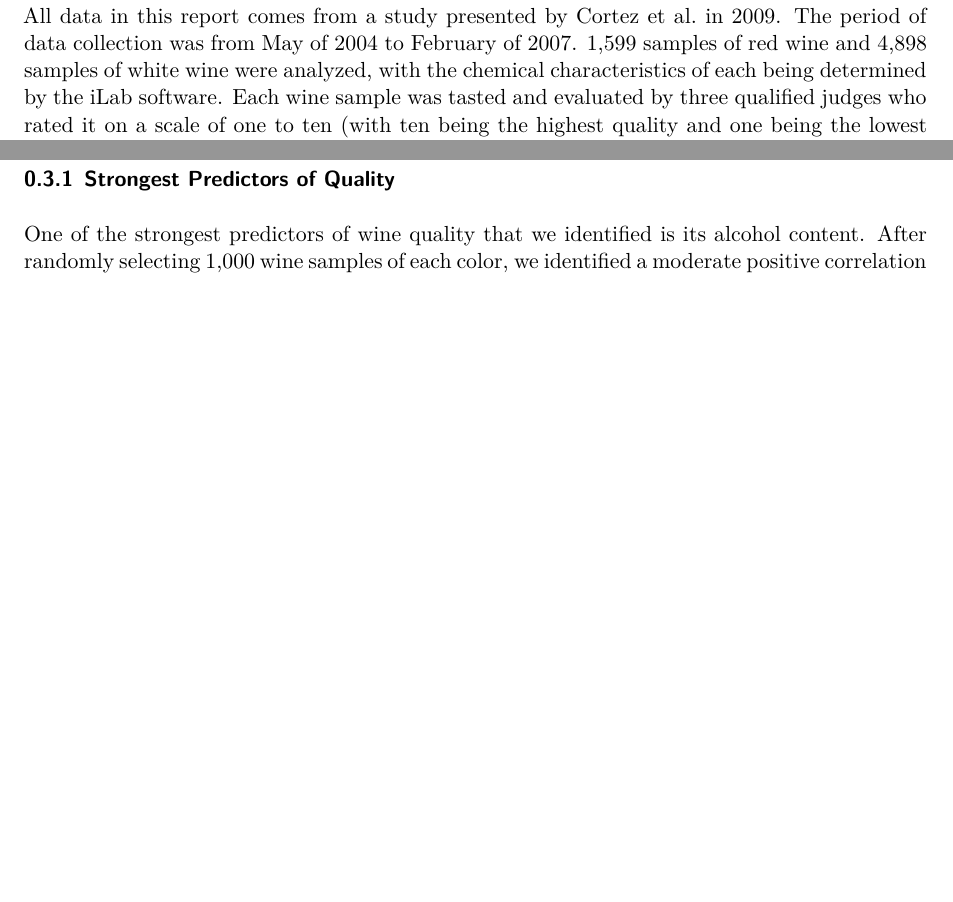
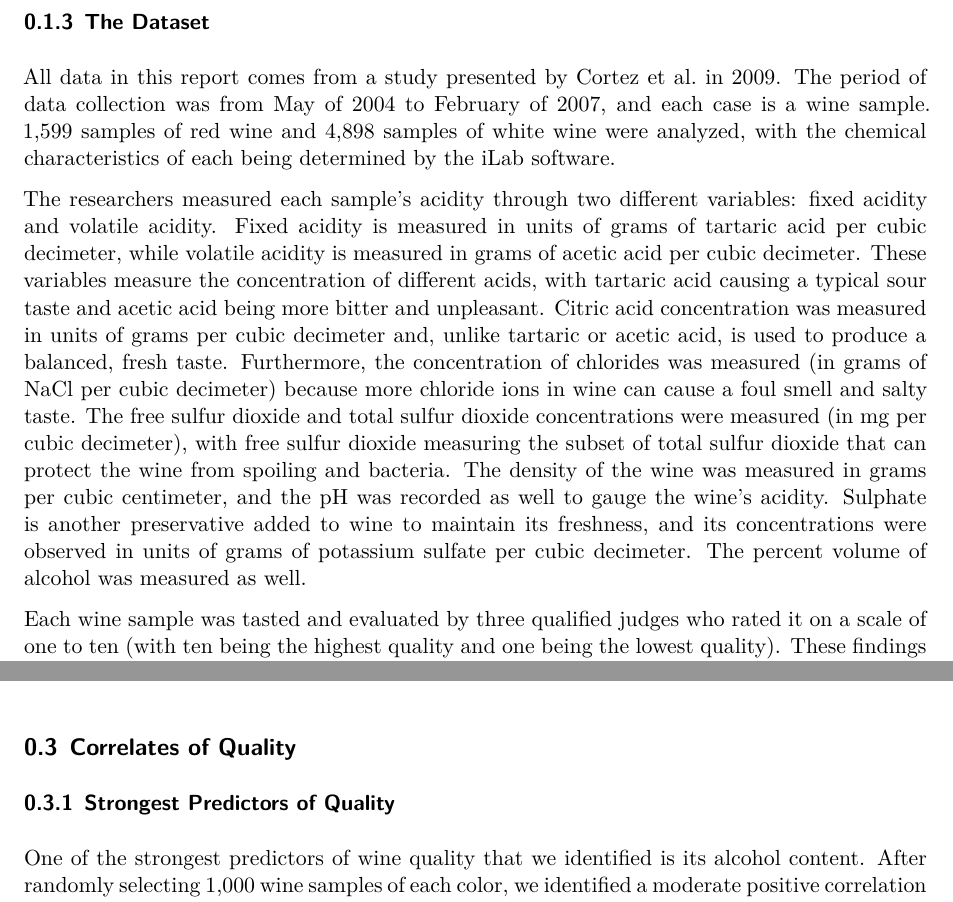
Before and after one commit to Stat184-Spring2026/Sec2_CP_Kaufmann_Kachakayala_Tanyu, a Quarto document (Wine Chemistry and Quality.qmd): two parts of pages 2 and 5 of 8, joined at a grey line, cut at the place of the change, the shorter picture padded with empty space. Rendered offline with R 4.5, knitr and Pandoc in place of Quarto, then LaTeX, with nearby package versions.

Commit message:
Update Wine Chemistry and Quality.qmd

```diff
--- a/Wine Chemistry and Quality.qmd
+++ b/Wine Chemistry and Quality.qmd
@@ -33,7 +33,11 @@
 
 ### The Dataset
 
-All data in this report comes from a study presented by Cortez et al. in 2009. The period of data collection was from May of 2004 to February of 2007. 1,599 samples of red wine and 4,898 samples of white wine were analyzed, with the chemical characteristics of each being determined by the iLab software. Each wine sample was tasted and evaluated by three qualified judges who rated it on a scale of one to ten (with ten being the highest quality and one being the lowest quality). These findings were summarized into two csv files: one for red wine and one for white wine (Cortez et al., 2009).
+All data in this report comes from a study presented by Cortez et al. in 2009. The period of data collection was from May of 2004 to February of 2007, and each case is a wine sample. 1,599 samples of red wine and 4,898 samples of white wine were analyzed, with the chemical characteristics of each being determined by the iLab software.
+
+The researchers measured each sample's acidity through two different variables: fixed acidity and volatile acidity. Fixed acidity is measured in units of grams of tartaric acid per cubic decimeter, while volatile acidity is measured in grams of acetic acid per cubic decimeter. These variables measure the concentration of different acids, with tartaric acid causing a typical sour taste and acetic acid being more bitter and unpleasant. Citric acid concentration was measured in units of grams per cubic decimeter and, unlike tartaric or acetic acid, is used to produce a balanced, fresh taste. Furthermore, the concentration of chlorides was measured (in grams of NaCl per cubic decimeter) because more chloride ions in wine can cause a foul smell and salty taste. The free sulfur dioxide and total sulfur dioxide concentrations were measured (in mg per cubic decimeter), with free sulfur dioxide measuring the subset of total sulfur dioxide that can protect the wine from spoiling and bacteria. The density of the wine was measured in grams per cubic centimeter, and the pH was recorded as well to gauge the wine's acidity. Sulphate is another preservative added to wine to maintain its freshness, and its concentrations were observed in units of grams of potassium sulfate per cubic decimeter. The percent volume of alcohol was measured as well.
+
+Each wine sample was tasted and evaluated by three qualified judges who rated it on a scale of one to ten (with ten being the highest quality and one being the lowest quality). These findings were summarized into two csv files: one for red wine and one for white wine (Cortez et al., 2009).
 
 ## Wine Chemistry by Color
 
```
Also changed, not shown: Wine Chemistry and Quality.qmd (5 more changed lines).
